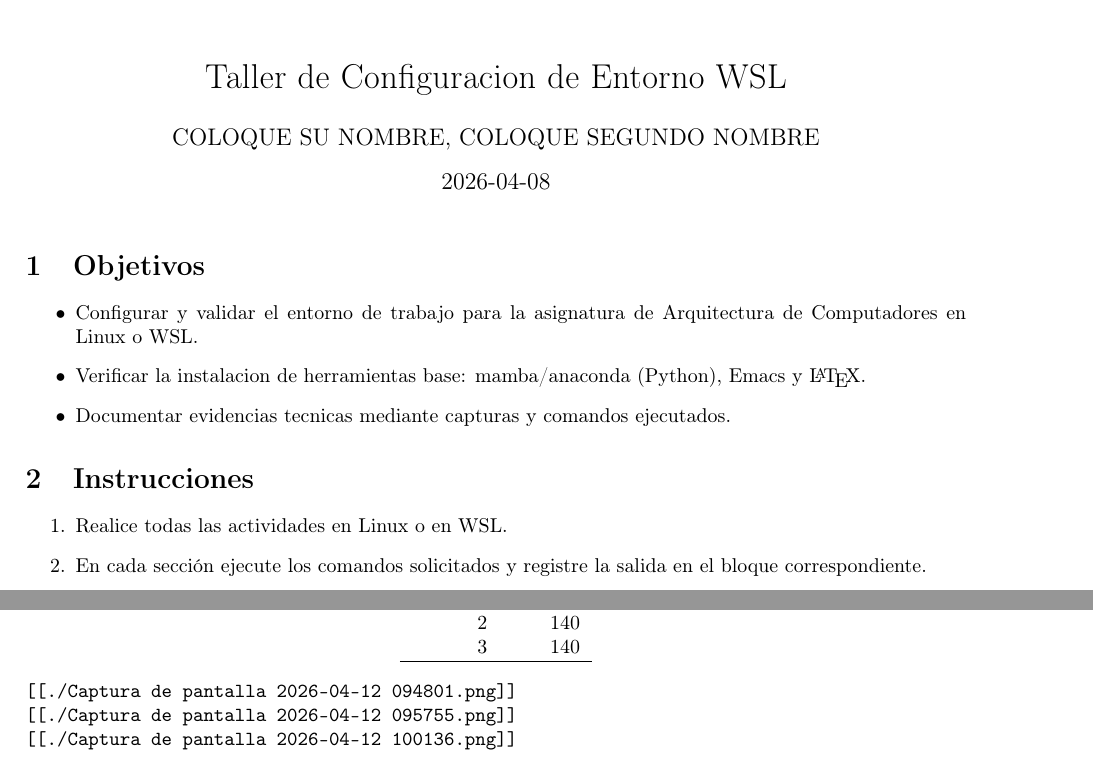
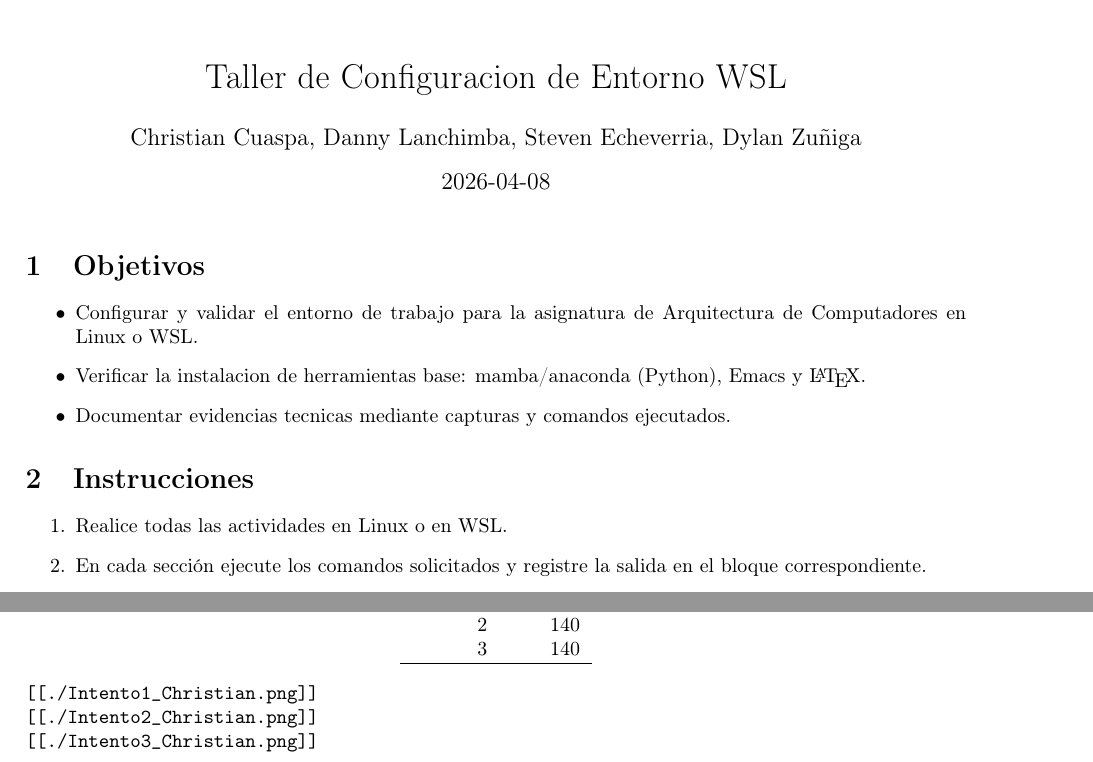
Before and after one commit to christian3cd-2806/Configuraci-n-wsl-G3, a LaTeX document (Taller-ConfiguracionEntorno.tex): two parts of pages 1 and 4 of 7, joined at a grey line, cut so that both start at the same text. Compiled offline with pdfLaTeX.

Commit message:
Christian: segunda revision de trabajo estudiante a

```diff
--- a/Taller-ConfiguracionEntorno.tex
+++ b/Taller-ConfiguracionEntorno.tex
@@ -20,11 +20,11 @@
 \setlength\headheight{43.0pt}
 \usepackage{tabularx}
 \usepackage{longtable}
-\author{COLOQUE SU NOMBRE, COLOQUE SEGUNDO NOMBRE}
+\author{Christian Cuaspa, Danny Lanchimba, Steven Echeverria, Dylan Zuñiga}
 \date{2026-04-08}
 \title{Taller de Configuracion de Entorno WSL}
 \hypersetup{
- pdfauthor={COLOQUE SU NOMBRE, COLOQUE SEGUNDO NOMBRE},
+ pdfauthor={Christian Cuaspa, Danny Lanchimba, Steven Echeverria, Dylan Zuñiga},
  pdftitle={Taller de Configuracion de Entorno WSL},
  pdfkeywords={},
  pdfsubject={},
@@ -39,7 +39,7 @@ ARQUITECTURA DE COMPUTADORES}
 \thispagestyle{fancy}
 
 \section{Objetivos}
-\label{sec:orgdfdfbe0}
+\label{sec:orgb9d93b0}
 
 \begin{itemize}
 \item Configurar y validar el entorno de trabajo para la asignatura de Arquitectura de Computadores en Linux o WSL.
@@ -48,7 +48,7 @@ ARQUITECTURA DE COMPUTADORES}
 \end{itemize}
 
 \section{Instrucciones}
-\label{sec:org66dd6fb}
+\label{sec:orga8146df}
 
 \begin{enumerate}
 \item Realice todas las actividades en Linux o en WSL.
@@ -304,9 +304,9 @@ iteración & Puntaje\\[0pt]
 \end{center}
 
 \begin{verbatim}
-[[./Captura de pantalla 2026-04-12 094801.png]]
-[[./Captura de pantalla 2026-04-12 095755.png]]
-[[./Captura de pantalla 2026-04-12 100136.png]]
+[[./Intento1_Christian.png]]
+[[./Intento2_Christian.png]]
+[[./Intento3_Christian.png]]
 \end{verbatim}
 
 \begin{center}
```
Also changed, not shown: Taller-ConfiguracionEntorno.pdf, Taller-ConfiguracionEntorno.tex (18 more changed lines), 3 other files.
